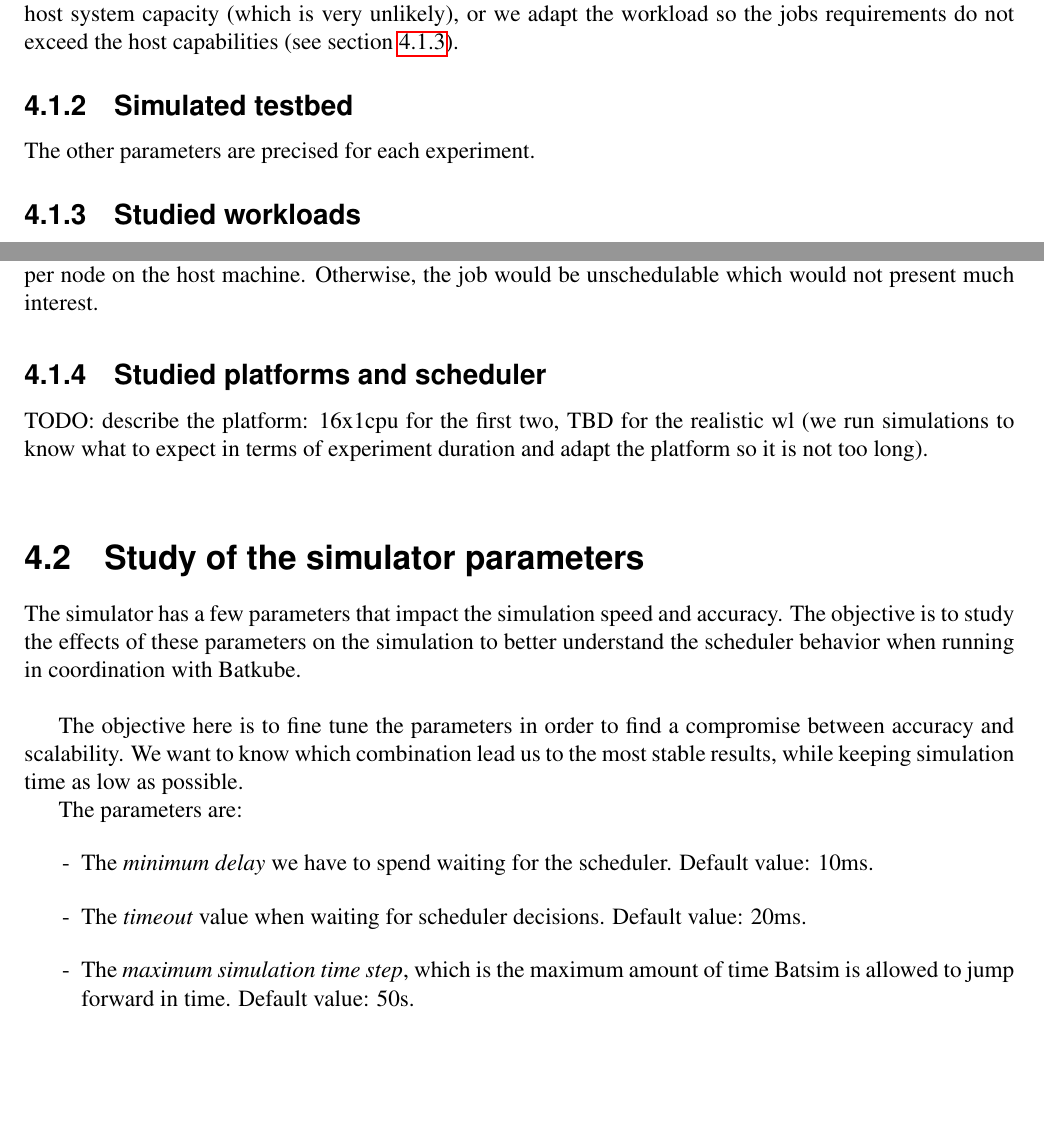
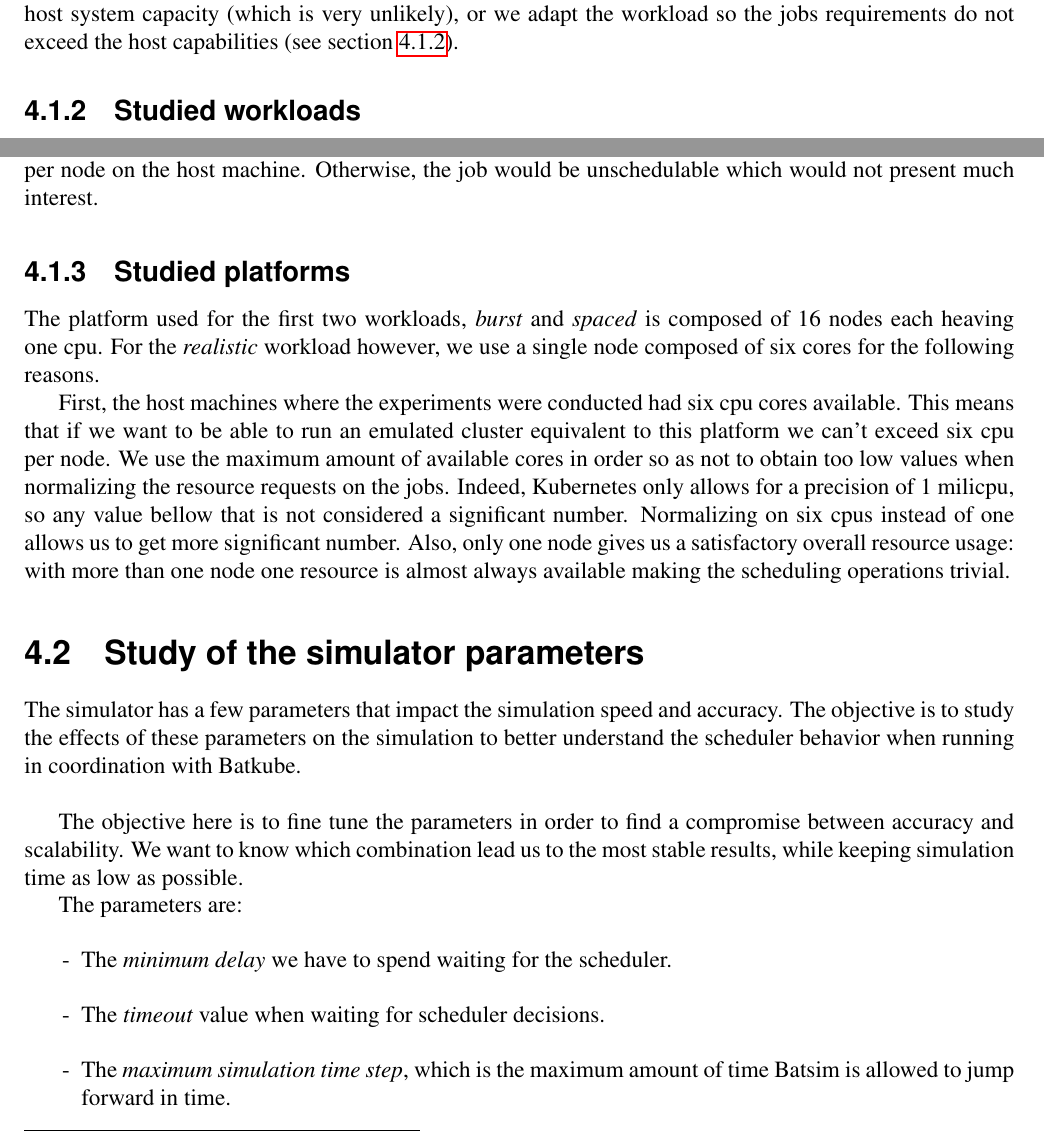
Before and after one commit to pedrovelho/master-memoir, a LaTeX thesis (master-project.tex): two parts of pages 18 and 19 of 29 before the commit and two parts of pages 18 and 19 of 25 after it, joined at a grey line, cut so that both start at the same text, the shorter picture padded with empty space. Compiled offline with pdfLaTeX.

Commit message:
studied platforms

```diff
--- a/master-project.tex
+++ b/master-project.tex
@@ -774,11 +774,6 @@ that complies with the host system capacity (which is very unlikely), or we
 adapt the workload so the jobs requirements do not exceed the host
 capabilities (see section \ref{sec:studied-workloads}).
 
-\subsection{Simulated testbed}
-
-
-The other parameters are precised for each experiment.
-
 \subsection{Studied workloads} \label{sec:studied-workloads}
 
 We consider three workloads, representing three different situations. The first
@@ -828,12 +823,23 @@ of cpu requested equals the amount of cpu available per node on the host
 machine. Otherwise, the job would be unschedulable which would not present much
 interest.
 
-\subsection{Studied platforms and scheduler}
+\subsection{Studied platforms}
 
-TODO: describe the platform: 16x1cpu for the first two, TBD for the realistic
-wl (we run simulations to know what to expect in terms of experiment duration
-and adapt the platform so it is not too long).\\
+The platform used for the first two workloads, \textit{burst} and
+\textit{spaced} is composed of 16 nodes each heaving one cpu. For the
+\textit{realistic} workload however, we use a single node composed of six cores
+for the following reasons.
 
+First, the host machines where the experiments were conducted had six cpu cores
+available. This means that if we want to be able to run an emulated cluster
+equivalent to this platform we can't exceed six cpu per node.  We use the
+maximum amount of available cores in order so as not to obtain too low values
+when normalizing the resource requests on the jobs. Indeed, Kubernetes only
+allows for a precision of 1 milicpu, so any value bellow that is not considered
+a significant number. Normalizing on six cpus instead of one allows us to get
+more significant number. Also, only one node gives us a satisfactory overall
+resource usage: with more than one node one resource is almost always available
+making the scheduling operations trivial.
 
 \section{Study of the simulator parameters}
 
@@ -849,12 +855,10 @@ the most stable results, while keeping simulation time as low as possible.
 The parameters are:
 \begin{itemize}
 	\item The \textit{minimum delay} we have to spend waiting for the
-		scheduler. Default value: 10ms.
+		scheduler.
 	\item The \textit{timeout} value when waiting for scheduler decisions.
-		Default value: 20ms.
 	\item The \textit{maximum simulation time step}, which is the maximum
 		amount of time Batsim is allowed to jump forward in time.
-		Default value: 50s.
 \end{itemize}
 
 We first study these parameters one by one by fixing the other parameters to
```
Also changed, not shown: master-project.pdf, master-project.tex (17 more changed lines).
